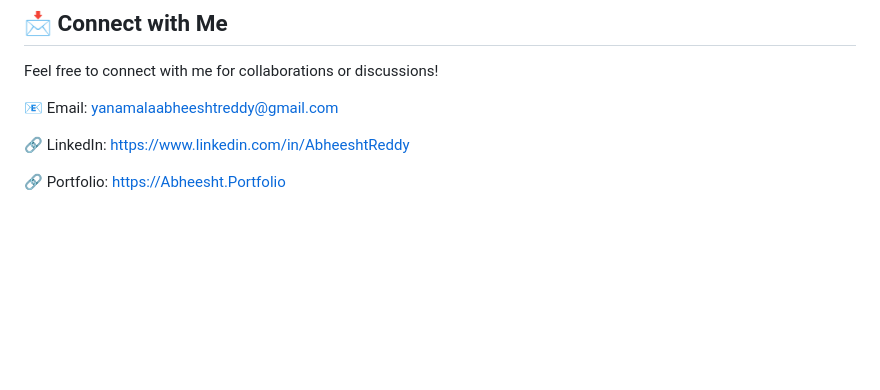
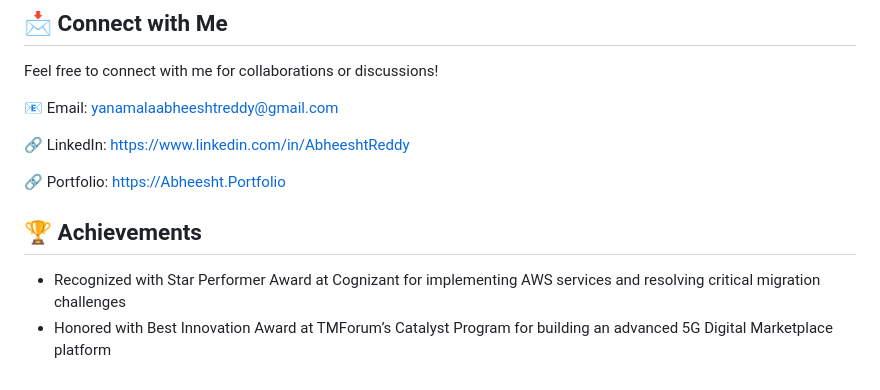
Before and after one commit to CodeCraftrX/CodeCraftrX, a Markdown page: README.md, the part around the change. GitHub-like rendering; blank space fills up the shorter version.

```diff
--- a/README.md
+++ b/README.md
@@ -70,3 +70,8 @@ Feel free to connect with me for collaborations or discussions!
 🔗 LinkedIn: https://www.linkedin.com/in/AbheeshtReddy
 
 🔗 Portfolio: https://Abheesht.Portfolio
+
+
+## 🏆 Achievements
+- Recognized with Star Performer Award at Cognizant for implementing AWS services and resolving critical migration challenges
+- Honored with Best Innovation Award at TMForum’s Catalyst Program for building an advanced 5G Digital Marketplace platform
```
